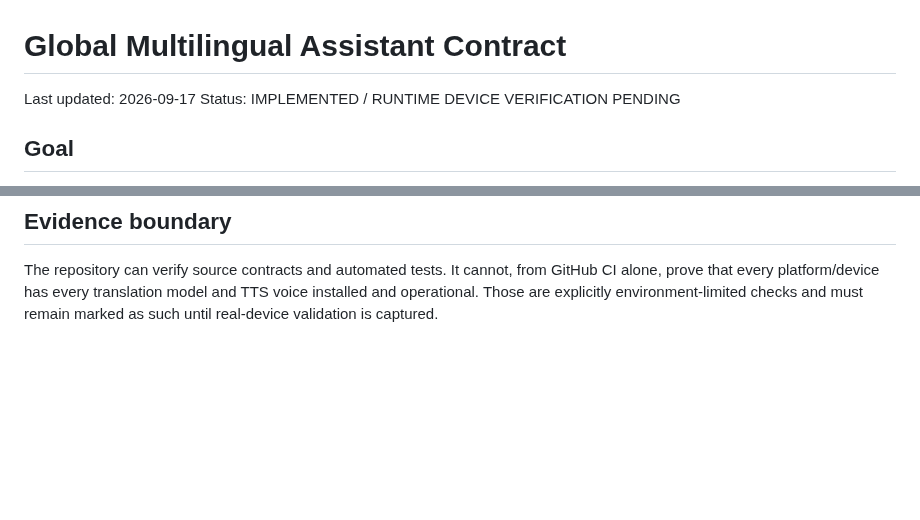
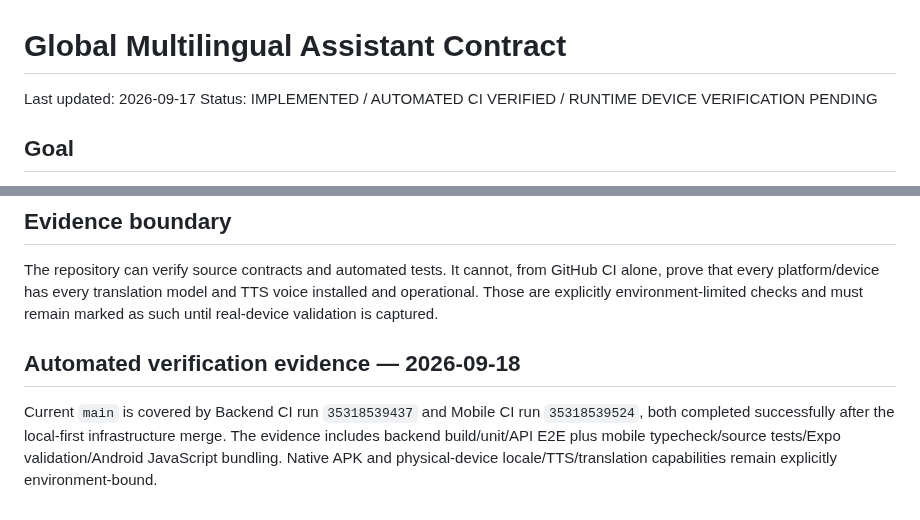
Before and after one commit to Ramin-rezaie-nazari/my-personal-assistant, a Markdown page: docs/project-brain/18_GLOBAL_MULTILINGUAL_ASSISTANT.md, 2 parts joined by grey strips. Rendered like a GitHub page; blank space fills up the shorter version.

Commit message:
docs(multilingual): record fresh main CI evidence

```diff
--- a/docs/project-brain/18_GLOBAL_MULTILINGUAL_ASSISTANT.md
+++ b/docs/project-brain/18_GLOBAL_MULTILINGUAL_ASSISTANT.md
@@ -1,7 +1,7 @@
 # Global Multilingual Assistant Contract
 
 Last updated: 2026-09-17
-Status: IMPLEMENTED / RUNTIME DEVICE VERIFICATION PENDING
+Status: IMPLEMENTED / AUTOMATED CI VERIFIED / RUNTIME DEVICE VERIFICATION PENDING
 
 ## Goal
 
@@ -88,3 +88,8 @@ A multilingual implementation is not considered complete merely because the lang
 ## Evidence boundary
 
 The repository can verify source contracts and automated tests. It cannot, from GitHub CI alone, prove that every platform/device has every translation model and TTS voice installed and operational. Those are explicitly environment-limited checks and must remain marked as such until real-device validation is captured.
+
+
+## Automated verification evidence — 2026-09-18
+
+Current `main` is covered by Backend CI run `35318539437` and Mobile CI run `35318539524`, both completed successfully after the local-first infrastructure merge. The evidence includes backend build/unit/API E2E plus mobile typecheck/source tests/Expo validation/Android JavaScript bundling. Native APK and physical-device locale/TTS/translation capabilities remain explicitly environment-bound.
```
